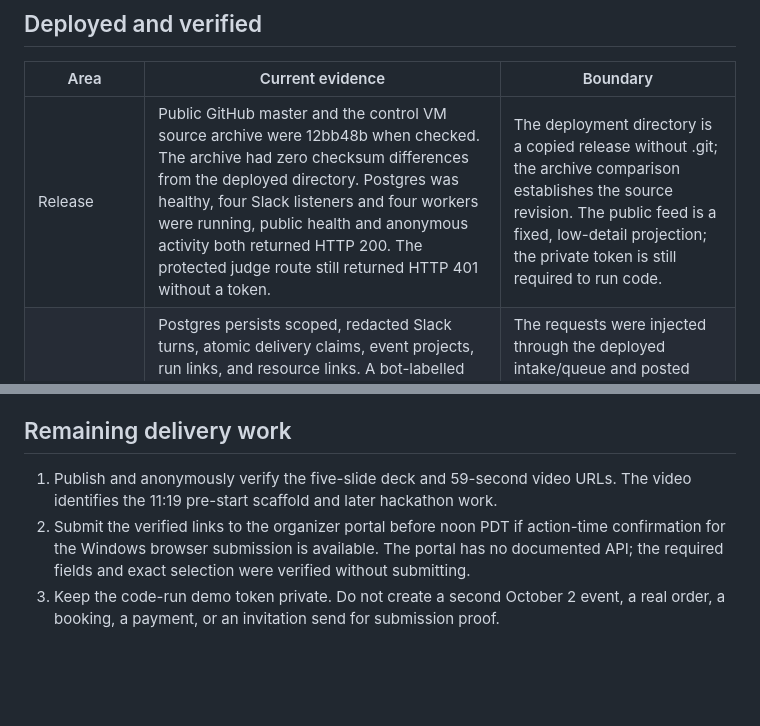
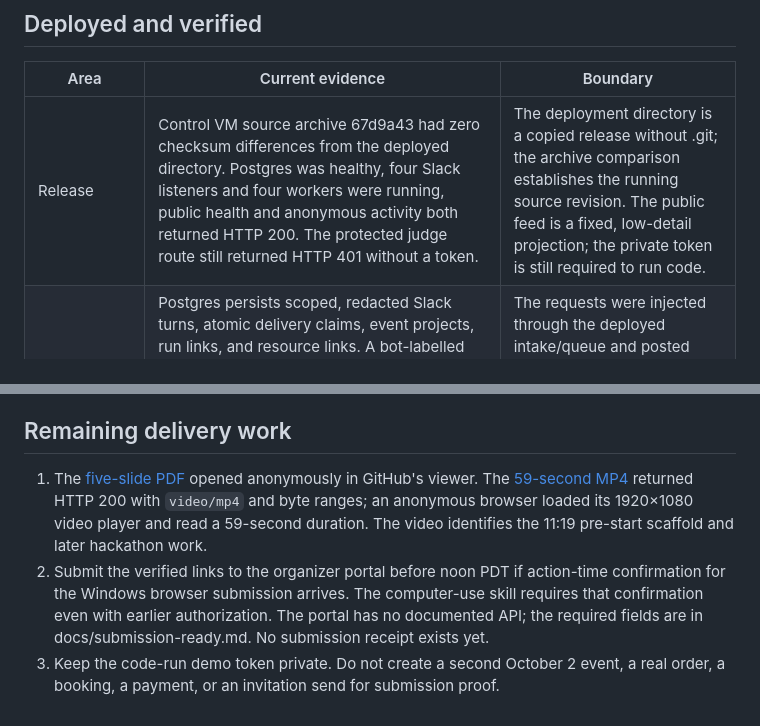
Before and after one commit to msmalls54/pengwin-crew, a Markdown page: CURRENT_STATE.md, 2 parts joined by grey strips. GitHub-like rendering; blank space fills up the shorter version.

Commit message:
Record verified submission packet and pending portal step

```diff
--- a/CURRENT_STATE.md
+++ b/CURRENT_STATE.md
@@ -12,7 +12,7 @@ The organizer's signed-in participant guide gives a submission deadline of **Sun
 
 | Area | Current evidence | Boundary |
 | --- | --- | --- |
-| Release | Public GitHub master and the control VM source archive were 12bb48b when checked. The archive had zero checksum differences from the deployed directory. Postgres was healthy, four Slack listeners and four workers were running, public health and anonymous activity both returned HTTP 200. The protected judge route still returned HTTP 401 without a token. | The deployment directory is a copied release without .git; the archive comparison establishes the source revision. The public feed is a fixed, low-detail projection; the private token is still required to run code. |
+| Release | Control VM source archive 67d9a43 had zero checksum differences from the deployed directory. Postgres was healthy, four Slack listeners and four workers were running, public health and anonymous activity both returned HTTP 200. The protected judge route still returned HTTP 401 without a token. | The deployment directory is a copied release without .git; the archive comparison establishes the running source revision. The public feed is a fixed, low-detail projection; the private token is still required to run code. |
 | Memory and coordination | Postgres persists scoped, redacted Slack turns, atomic delivery claims, event projects, run links, and resource links. A bot-labelled live project request went through Concierge, Events, Buyer, Treasurer and completed; after a Concierge-worker restart, a same-thread amendment reused the project. Concierge and all three specialists recalled the revised project facts from the same thread. | The requests were injected through the deployed intake/queue and posted with explicit bot-authored test labels; they were not fresh human-authored Socket Mode mentions. Facts are scoped by owner and channel. |
 | Main event example | The September 27 request proposed Salesforce Park in about a month, 30 water bottles, and invitations for local AI founders. Events offered October 27–29, drafted description and invite, and kept the venue unconfirmed, Eventbrite not created, and invite unsent. Buyer checked the official Printful catalog on September 27: $20.25–$23.41 each, $607.50–$702.30 for 30 before shipping/tax. Treasurer recorded the purpose and estimate, with no reservation or payment. A fresh 24-bottle request after release 12bb48b completed all four roles and returned the official TJPA permit inquiry route with availability UNCHECKED. | The same-thread amendment changed quantity to 24 and the latest product-only range to $486.00–$561.84. Exact variant, artwork, stock, shipping, tax, recipient list, and checkout approval are absent. No physical order was placed. |
 | Eventbrite | Read-only Events questions, including “what events do we currently have live?” and “on Oct 2nd” in one thread, completed through the credential-holding Events worker. Eventbrite reported the saved October 2 free RSVP page live at 08:00–08:01 UTC September 27. | The October 2 listing is unlisted/private and was published earlier through exact-draft admin approval. No second listing was created. A provider failure is reported as current status unchecked. |
@@ -30,6 +30,6 @@ The previous Eventbrite free ticket publication and Airwallex sandbox transfer r
 
 ## Remaining delivery work
 
-1. Publish and anonymously verify the five-slide deck and 59-second video URLs. The video identifies the 11:19 pre-start scaffold and later hackathon work.
-2. Submit the verified links to the organizer portal before noon PDT if action-time confirmation for the Windows browser submission is available. The portal has no documented API; the required fields and exact selection were verified without submitting.
+1. The [five-slide PDF](https://github.com/msmalls54/pengwin-crew/blob/master/assets/deck/pengwin-agent-arena-submission.pdf) opened anonymously in GitHub's viewer. The [59-second MP4](https://104-156-229-63.sslip.io/static/pengwin-challenge1-demo.mp4) returned HTTP 200 with `video/mp4` and byte ranges; an anonymous browser loaded its 1920×1080 video player and read a 59-second duration. The video identifies the 11:19 pre-start scaffold and later hackathon work.
+2. Submit the verified links to the organizer portal before noon PDT if action-time confirmation for the Windows browser submission arrives. The computer-use skill requires that confirmation even with earlier authorization. The portal has no documented API; the required fields are in docs/submission-ready.md. No submission receipt exists yet.
 3. Keep the code-run demo token private. Do not create a second October 2 event, a real order, a booking, a payment, or an invitation send for submission proof.
```
Also changed, not shown: other parts of CURRENT_STATE.md (+1 -1 lines), docs/submission-ready.md (added, +28 -0 lines).
